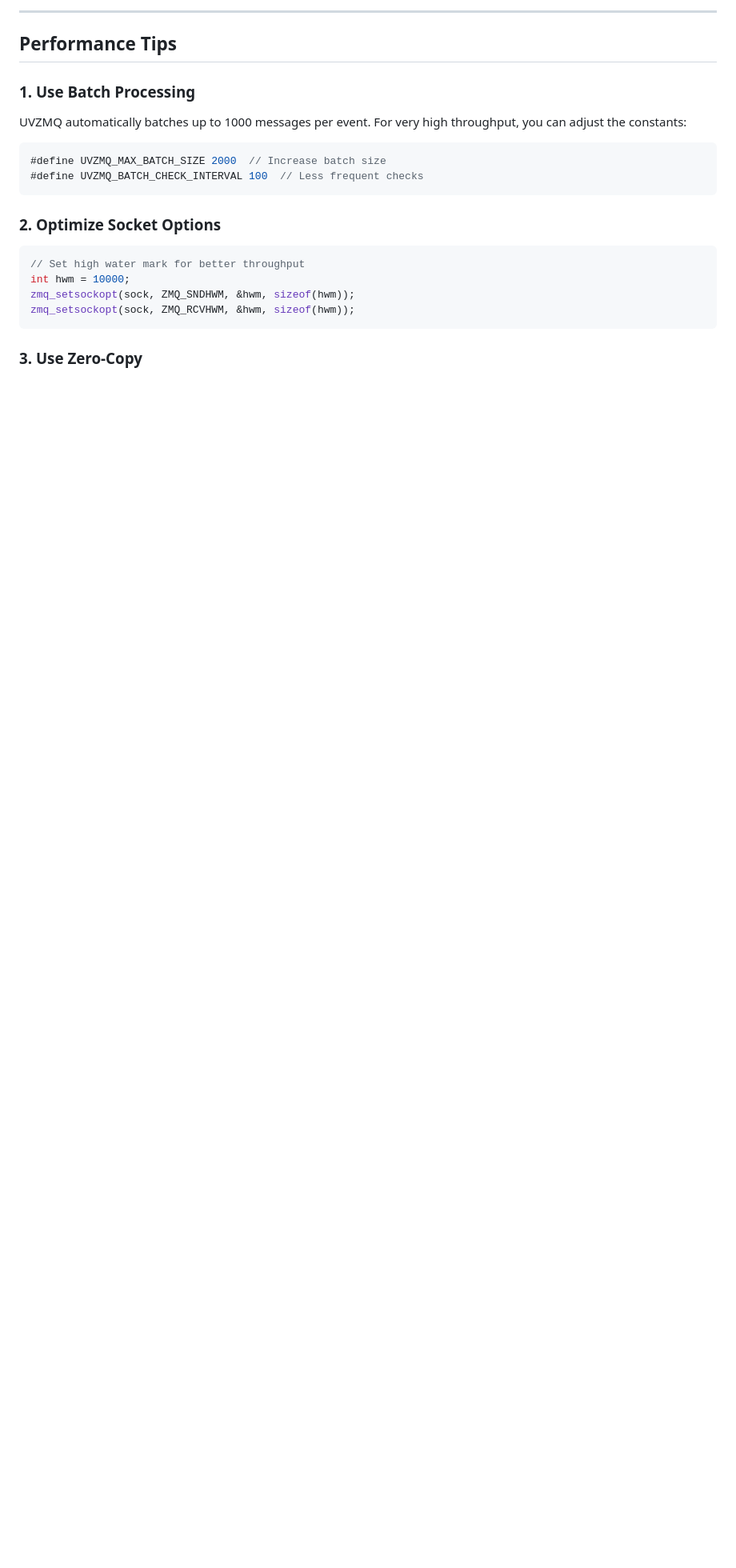
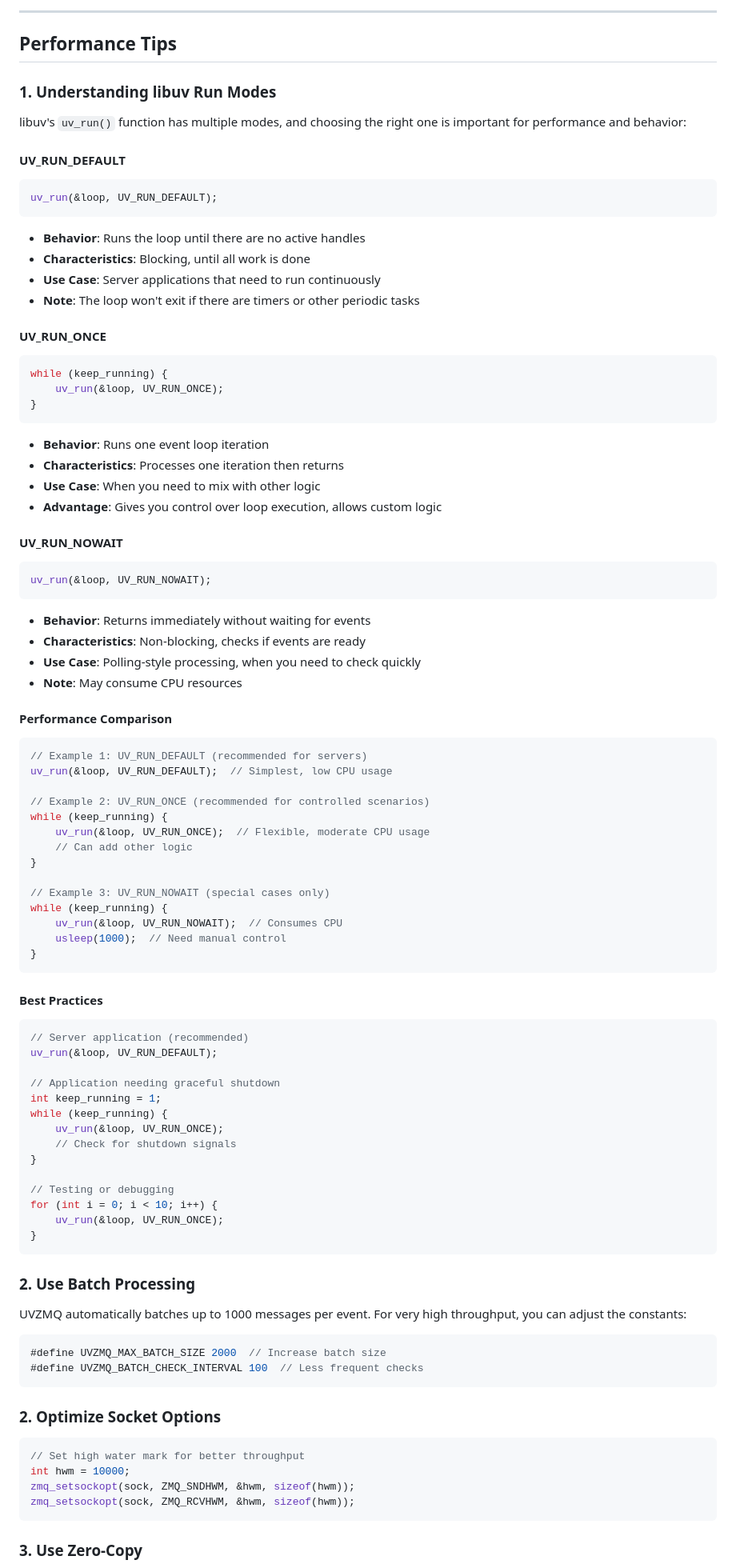
Before and after one commit to adam-ikari/uvzmq, a Markdown page: TUTORIAL.md, the part around the change. Shown at 80% size. Drawn GitHub-style; blank space fills up the shorter version.

Commit message:
添加libuv运行模式详细说明
- 在性能技巧部分添加libuv run模式详解
- 解释UV_RUN_DEFAULT、UV_RUN_ONCE、UV_RUN_NOWAIT三种模式
- 提供性能对比和最佳实践示例
- 中英文教程同步更新

````diff
--- a/TUTORIAL.md
+++ b/TUTORIAL.md
@@ -351,7 +351,84 @@ if (uvzmq_socket_new(loop, zmq_sock, on_recv, NULL, &socket) != 0) {
 
 ## Performance Tips
 
-### 1. Use Batch Processing
+### 1. Understanding libuv Run Modes
+
+libuv's `uv_run()` function has multiple modes, and choosing the right one is important for performance and behavior:
+
+#### UV_RUN_DEFAULT
+
+```c
+uv_run(&loop, UV_RUN_DEFAULT);
+```
+
+- **Behavior**: Runs the loop until there are no active handles
+- **Characteristics**: Blocking, until all work is done
+- **Use Case**: Server applications that need to run continuously
+- **Note**: The loop won't exit if there are timers or other periodic tasks
+
+#### UV_RUN_ONCE
+
+```c
+while (keep_running) {
+    uv_run(&loop, UV_RUN_ONCE);
+}
+```
+
+- **Behavior**: Runs one event loop iteration
+- **Characteristics**: Processes one iteration then returns
+- **Use Case**: When you need to mix with other logic
+- **Advantage**: Gives you control over loop execution, allows custom logic
+
+#### UV_RUN_NOWAIT
+
+```c
+uv_run(&loop, UV_RUN_NOWAIT);
+```
+
+- **Behavior**: Returns immediately without waiting for events
+- **Characteristics**: Non-blocking, checks if events are ready
+- **Use Case**: Polling-style processing, when you need to check quickly
+- **Note**: May consume CPU resources
+
+#### Performance Comparison
+
+```c
+// Example 1: UV_RUN_DEFAULT (recommended for servers)
+uv_run(&loop, UV_RUN_DEFAULT);  // Simplest, low CPU usage
+
+// Example 2: UV_RUN_ONCE (recommended for controlled scenarios)
+while (keep_running) {
+    uv_run(&loop, UV_RUN_ONCE);  // Flexible, moderate CPU usage
+    // Can add other logic
+}
+
+// Example 3: UV_RUN_NOWAIT (special cases only)
+while (keep_running) {
+    uv_run(&loop, UV_RUN_NOWAIT);  // Consumes CPU
+    usleep(1000);  // Need manual control
+}
+```
+
+#### Best Practices
+
+```c
+// Server application (recommended)
+uv_run(&loop, UV_RUN_DEFAULT);
+
+// Application needing graceful shutdown
+int keep_running = 1;
+while (keep_running) {
+    uv_run(&loop, UV_RUN_ONCE);
+    // Check for shutdown signals
+}
+
+// Testing or debugging
+for (int i = 0; i < 10; i++) {
+    uv_run(&loop, UV_RUN_ONCE);
+}
+```
+
+### 2. Use Batch Processing
 
 UVZMQ automatically batches up to 1000 messages per event. For very high throughput, you can adjust the constants:
 
````
Also changed, not shown: TUTORIAL_CN.md (+78 -1 lines).
